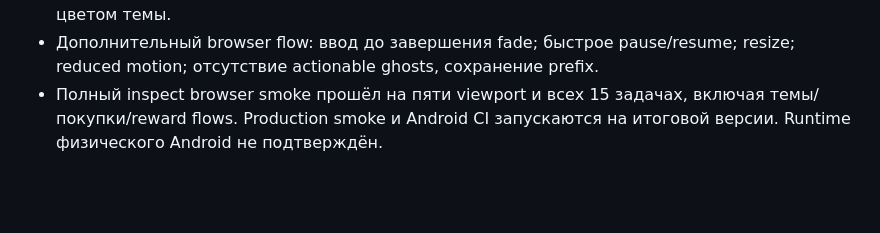
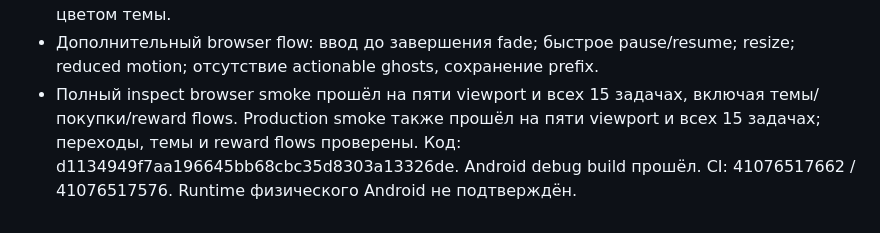
Before and after one commit to DanilaH/road-lines, a Markdown page: docs/FIELD_MOTION.md, the part around the change. Drawn GitHub-style; blank space fills up the shorter version.

Commit message:
Record field and screen transition validation [skip ci]

```diff
--- a/docs/FIELD_MOTION.md
+++ b/docs/FIELD_MOTION.md
@@ -12,4 +12,4 @@ ScreenMotion отвечает только за WAAPI presentation. Меню→
 - npm run check: 71 vendor files / 66 unchanged, 15 independently validated shapes, TypeScript, 145 tests / 22 files.
 - Pixel-проверка тем ждёт окончания board fade и outgoing ghost, затем проверяет тот же узкий цветовой диапазон ленты; sample во время overlay fade не считается финальным цветом темы.
 - Дополнительный browser flow: ввод до завершения fade; быстрое pause/resume; resize; reduced motion; отсутствие actionable ghosts, сохранение prefix.
-- Полный inspect browser smoke прошёл на пяти viewport и всех 15 задачах, включая темы/покупки/reward flows. Production smoke и Android CI запускаются на итоговой версии. Runtime физического Android не подтверждён.
+- Полный inspect browser smoke прошёл на пяти viewport и всех 15 задачах, включая темы/покупки/reward flows. Production smoke также прошёл на пяти viewport и всех 15 задачах; переходы, темы и reward flows проверены. Код: d1134949f7aa196645bb68cbc35d8303a13326de. Android debug build прошёл. CI: 41076517662 / 41076517576. Runtime физического Android не подтверждён.
```
Also changed, not shown: docs/IMPLEMENTATION_STATUS.md (+1 -1 lines).
